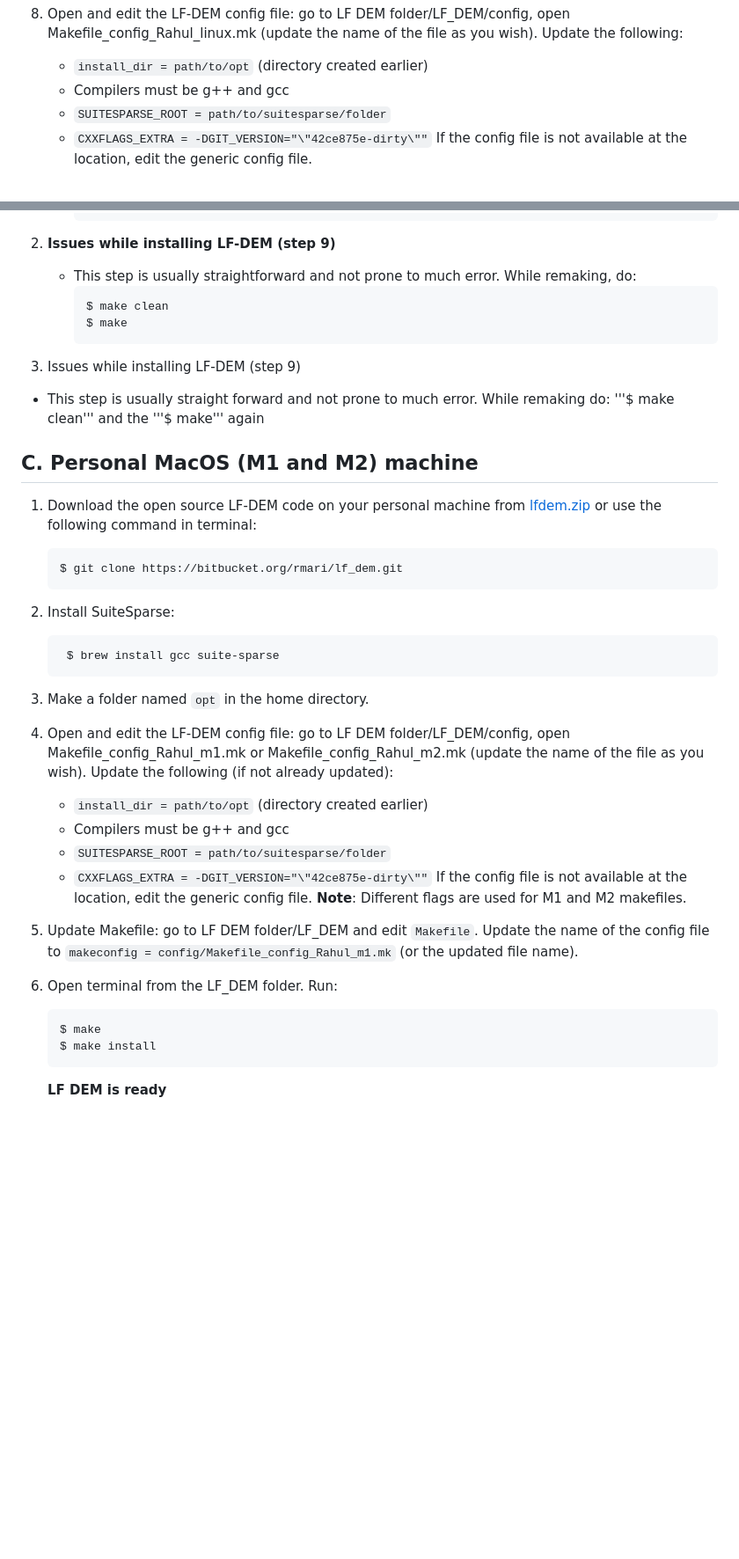
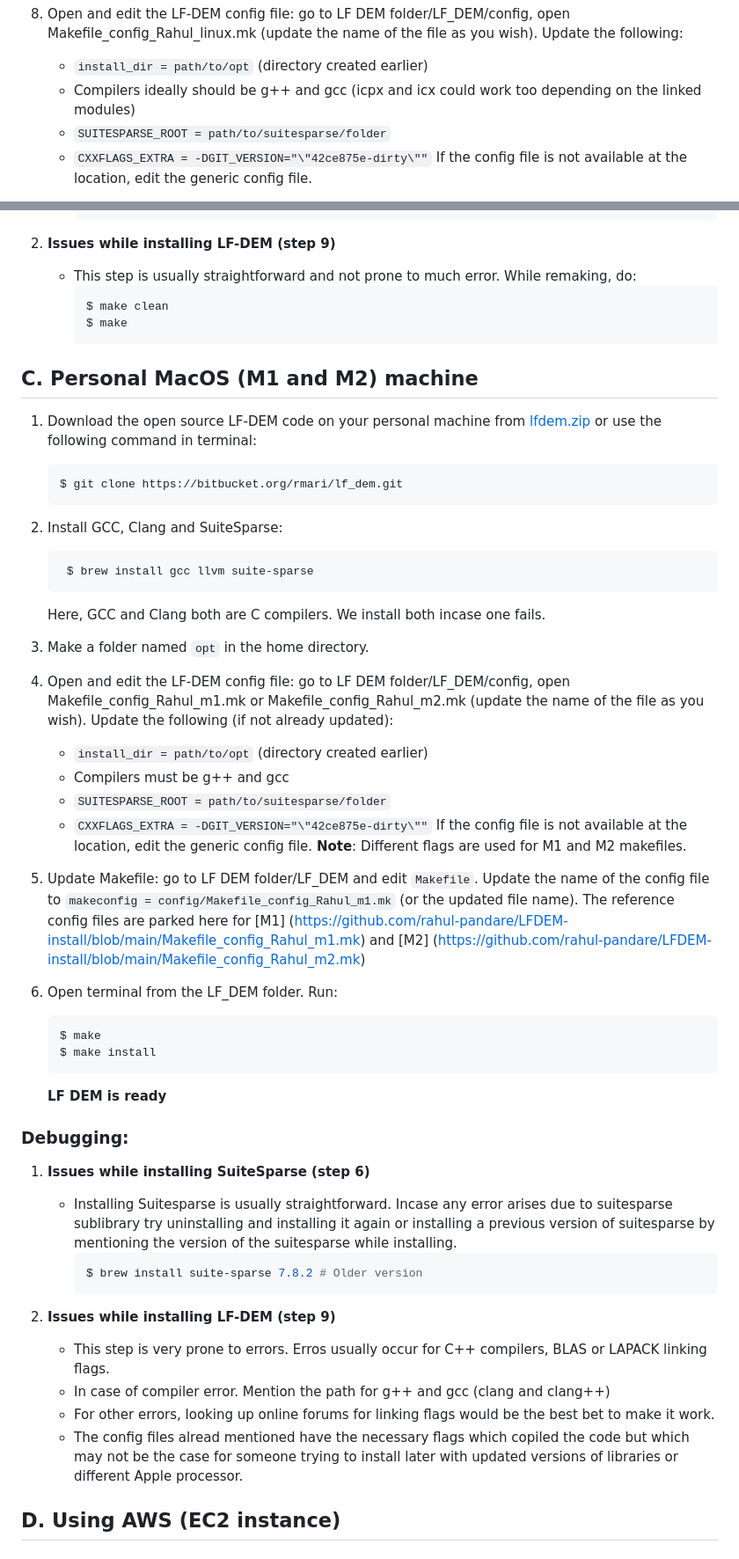
Before and after one commit to rahul-pandare/LFDEM-install, a Markdown page: README.md, 2 parts joined by grey strips. Shown: that part at 88% size. Drawn GitHub-style; blank space fills up the shorter version.

````diff
--- a/README.md
+++ b/README.md
@@ -126,7 +126,7 @@ While using the scp protocol mentioned above make sure to input the IP and key p
 
 8. Open and edit the LF-DEM config file: go to LF DEM folder/LF_DEM/config, open Makefile_config_Rahul_linux.mk (update the name of the file as you wish). Update the following:
    - `install_dir = path/to/opt` (directory created earlier)
-   - Compilers must be g++ and gcc
+   -  Compilers ideally should be g++ and gcc (icpx and icx could work too depending on the linked modules)
    - `SUITESPARSE_ROOT = path/to/suitesparse/folder`
    - `CXXFLAGS_EXTRA = -DGIT_VERSION="\"42ce875e-dirty\""`
    If the config file is not available at the location, edit the generic config file.
@@ -166,18 +166,16 @@ While using the scp protocol mentioned above make sure to input the IP and key p
      $ make
      ```
 
-2. Issues while installing LF-DEM (step 9)
-- This step is usually straight forward and not prone to much error. While remaking do: '''$ make clean''' and the '''$ make''' again
-
 ## C. Personal MacOS (M1 and M2) machine
 1. Download the open source LF-DEM code on your personal machine from [lfdem.zip](https://github.com/rahul-pandare/LFDEM-install/blob/main/lfdem.zip) or use the following command in terminal:
     ```bash
     $ git clone https://bitbucket.org/rmari/lf_dem.git
     ```
-2. Install SuiteSparse:
+2. Install GCC, Clang and SuiteSparse:
    ```bash
-    $ brew install gcc suite-sparse
-    ```
+    $ brew install gcc llvm suite-sparse
+   ```
+   Here, GCC and Clang both are C compilers. We install both incase one fails.
 
 3. Make a folder named `opt` in the home directory.
 
@@ -189,7 +187,7 @@ While using the scp protocol mentioned above make sure to input the IP and key p
    If the config file is not available at the location, edit the generic config file.
 **Note**: Different flags are used for M1 and M2 makefiles.
 
-5. Update Makefile: go to LF DEM folder/LF_DEM and edit `Makefile`. Update the name of the config file to `makeconfig = config/Makefile_config_Rahul_m1.mk` (or the updated file name).
+5. Update Makefile: go to LF DEM folder/LF_DEM and edit `Makefile`. Update the name of the config file to `makeconfig = config/Makefile_config_Rahul_m1.mk` (or the updated file name). The reference config files are parked here for [M1] (https://github.com/rahul-pandare/LFDEM-install/blob/main/Makefile_config_Rahul_m1.mk) and [M2] (https://github.com/rahul-pandare/LFDEM-install/blob/main/Makefile_config_Rahul_m2.mk)
 
 6. Open terminal from the LF_DEM folder. Run:
     ```bash
@@ -197,3 +195,19 @@ While using the scp protocol mentioned above make sure to input the IP and key p
     $ make install
     ```
    **LF DEM is ready**
+
+### Debugging:
+
+1. **Issues while installing SuiteSparse (step 6)**
+   - Installing Suitesparse is usually straightforward. Incase any error arises due to suitesparse sublibrary try uninstalling and installing it again or installing a previous version of suitesparse by mentioning the version of the suitesparse while installing.
+     ```bash
+     $ brew install suite-sparse 7.8.2 # Older version
+     ```
+
+2. **Issues while installing LF-DEM (step 9)**
+   - This step is very prone to errors. Erros usually occur for C++ compilers, BLAS or LAPACK linking flags.
+   - In case of compiler error. Mention the path for g++ and gcc (clang and clang++)
+   - For other errors, looking up online forums for linking flags would be the best bet to make it work.
+   - The config files alread mentioned have the necessary flags which copiled the code but which may not be the case for someone trying to install later with updated versions of libraries or different Apple processor.
+
+## D. Using AWS (EC2 instance)
````
